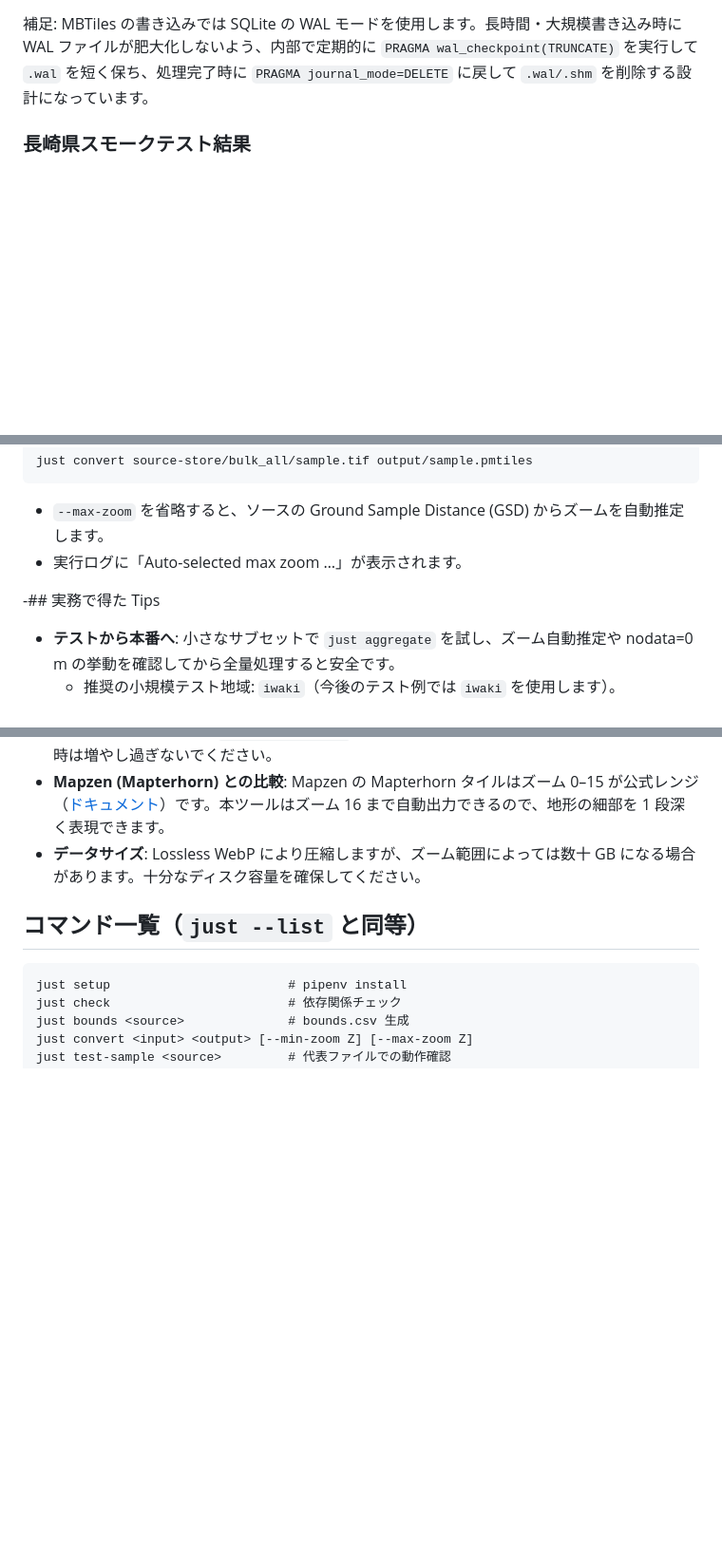
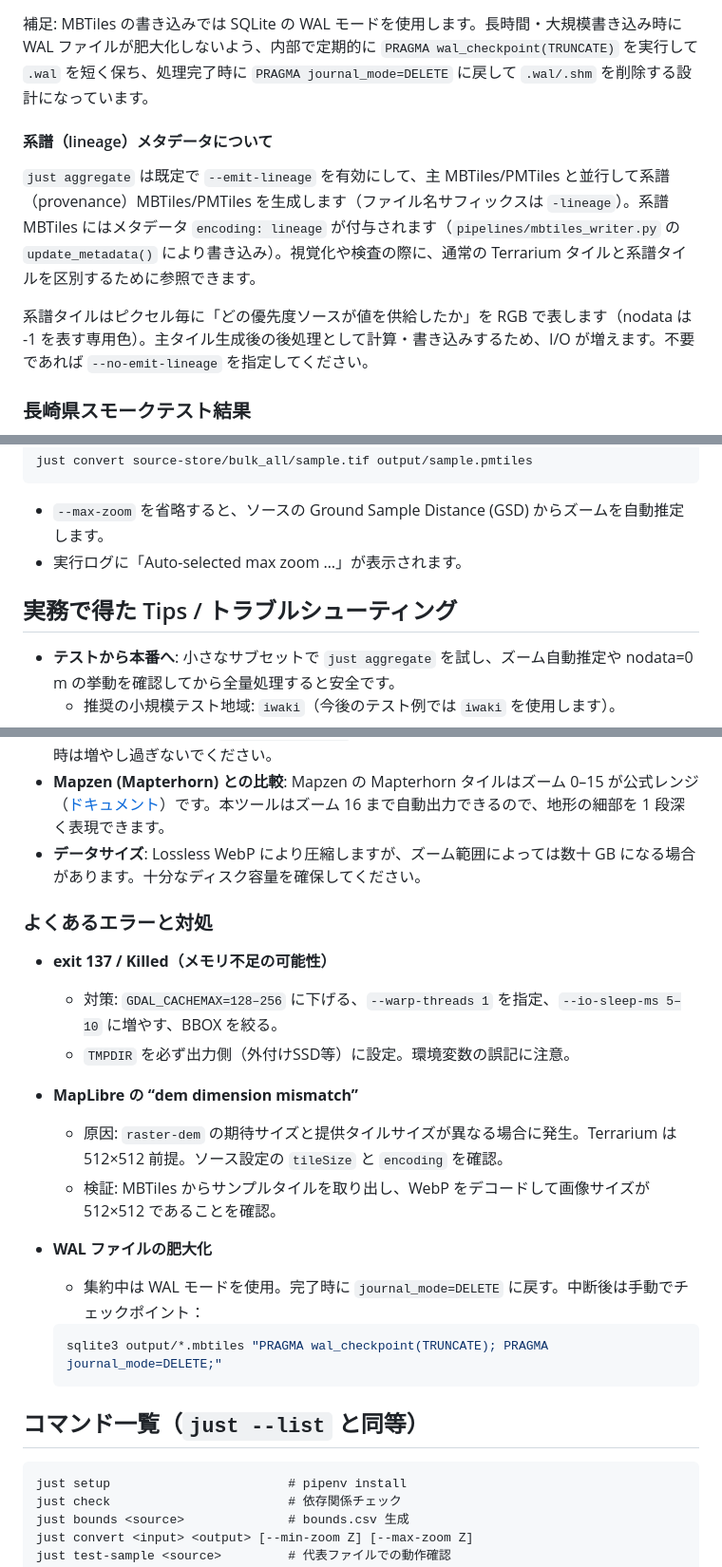
Before and after one commit to hfu/fusi, a Markdown page: README.md, 3 parts joined by grey strips. Shown at 95% size. Rendered like a GitHub page; blank space fills up the shorter version.

Commit message:
docs: add lineage metadata section; troubleshooting for OOM/MapLibre/WAL

````diff
--- a/README.md
+++ b/README.md
@@ -85,6 +85,12 @@ python3 -m pipelines.aggregate_pmtiles -o output/fusi.pmtiles bulk_all
 注意: 既存の MBTiles を上書きしたい場合は `--overwrite` を付けてください（デフォルトでは上書きを拒否します）。詳細ログは既定で有効です（`--silent` で抑制）。
 
   補足: MBTiles の書き込みでは SQLite の WAL モードを使用します。長時間・大規模書き込み時に WAL ファイルが肥大化しないよう、内部で定期的に `PRAGMA wal_checkpoint(TRUNCATE)` を実行して `.wal` を短く保ち、処理完了時に `PRAGMA journal_mode=DELETE` に戻して `.wal/.shm` を削除する設計になっています。
+
+#### 系譜（lineage）メタデータについて
+
+`just aggregate` は既定で `--emit-lineage` を有効にして、主 MBTiles/PMTiles と並行して系譜（provenance）MBTiles/PMTiles を生成します（ファイル名サフィックスは `-lineage`）。系譜 MBTiles にはメタデータ `encoding: lineage` が付与されます（`pipelines/mbtiles_writer.py` の `update_metadata()` により書き込み）。視覚化や検査の際に、通常の Terrarium タイルと系譜タイルを区別するために参照できます。
+
+系譜タイルはピクセル毎に「どの優先度ソースが値を供給したか」を RGB で表します（nodata は -1 を表す専用色）。主タイル生成後の後処理として計算・書き込みするため、I/O が増えます。不要であれば `--no-emit-lineage` を指定してください。
 
 ### 長崎県スモークテスト結果
 
@@ -190,7 +196,7 @@ just convert source-store/bulk_all/sample.tif output/sample.pmtiles
 - `--max-zoom` を省略すると、ソースの Ground Sample Distance (GSD) からズームを自動推定します。
 - 実行ログに「Auto-selected max zoom …」が表示されます。
 
--## 実務で得た Tips
+## 実務で得た Tips / トラブルシューティング
 
 - **テストから本番へ**: 小さなサブセットで `just aggregate` を試し、ズーム自動推定や nodata=0 m の挙動を確認してから全量処理すると安全です。
   - 推奨の小規模テスト地域: `iwaki`（今後のテスト例では `iwaki` を使用します）。
@@ -199,6 +205,23 @@ just convert source-store/bulk_all/sample.tif output/sample.pmtiles
 - **GDAL キャッシュ**: 既定 `GDAL_CACHEMAX=512`。マシンに余裕があれば上げられますが、I/O 飽和時は増やし過ぎないでください。
 - **Mapzen (Mapterhorn) との比較**: Mapzen の Mapterhorn タイルはズーム 0–15 が公式レンジ（[ドキュメント](https://raw.githubusercontent.com/tilezen/joerd/master/docs/index.md)）です。本ツールはズーム 16 まで自動出力できるので、地形の細部を 1 段深く表現できます。
 - **データサイズ**: Lossless WebP により圧縮しますが、ズーム範囲によっては数十 GB になる場合があります。十分なディスク容量を確保してください。
+
+### よくあるエラーと対処
+
+- **exit 137 / Killed（メモリ不足の可能性）**
+  - 対策: `GDAL_CACHEMAX=128–256` に下げる、`--warp-threads 1` を指定、`--io-sleep-ms 5–10` に増やす、BBOX を絞る。
+  - `TMPDIR` を必ず出力側（外付けSSD等）に設定。環境変数の誤記に注意。
+
+- **MapLibre の “dem dimension mismatch”**
+  - 原因: `raster-dem` の期待サイズと提供タイルサイズが異なる場合に発生。Terrarium は 512×512 前提。ソース設定の `tileSize` と `encoding` を確認。
+  - 検証: MBTiles からサンプルタイルを取り出し、WebP をデコードして画像サイズが 512×512 であることを確認。
+
+- **WAL ファイルの肥大化**
+  - 集約中は WAL モードを使用。完了時に `journal_mode=DELETE` に戻す。中断後は手動でチェックポイント：
+
+  ```bash
+  sqlite3 output/*.mbtiles "PRAGMA wal_checkpoint(TRUNCATE); PRAGMA journal_mode=DELETE;"
+  ```
 
 ## コマンド一覧（`just --list` と同等）
 
````
